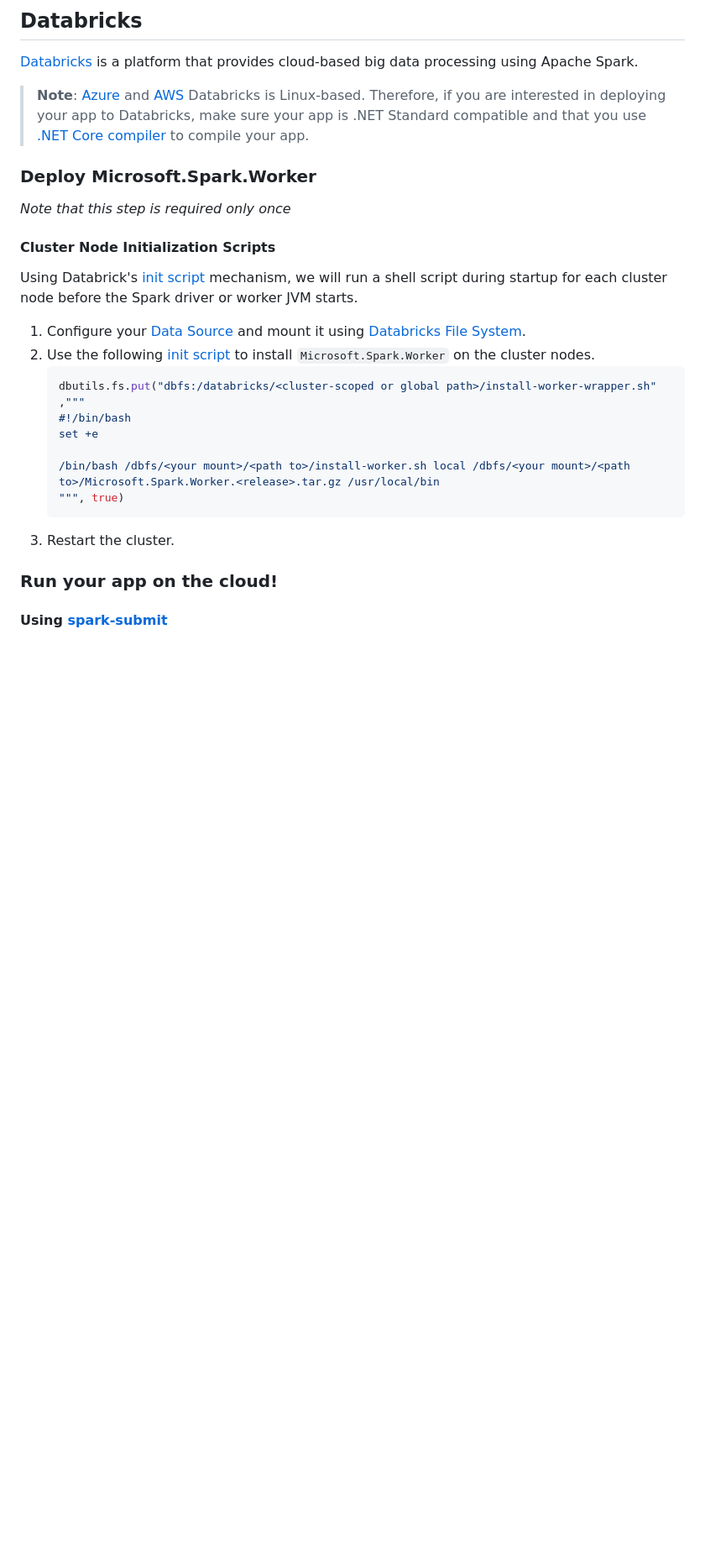
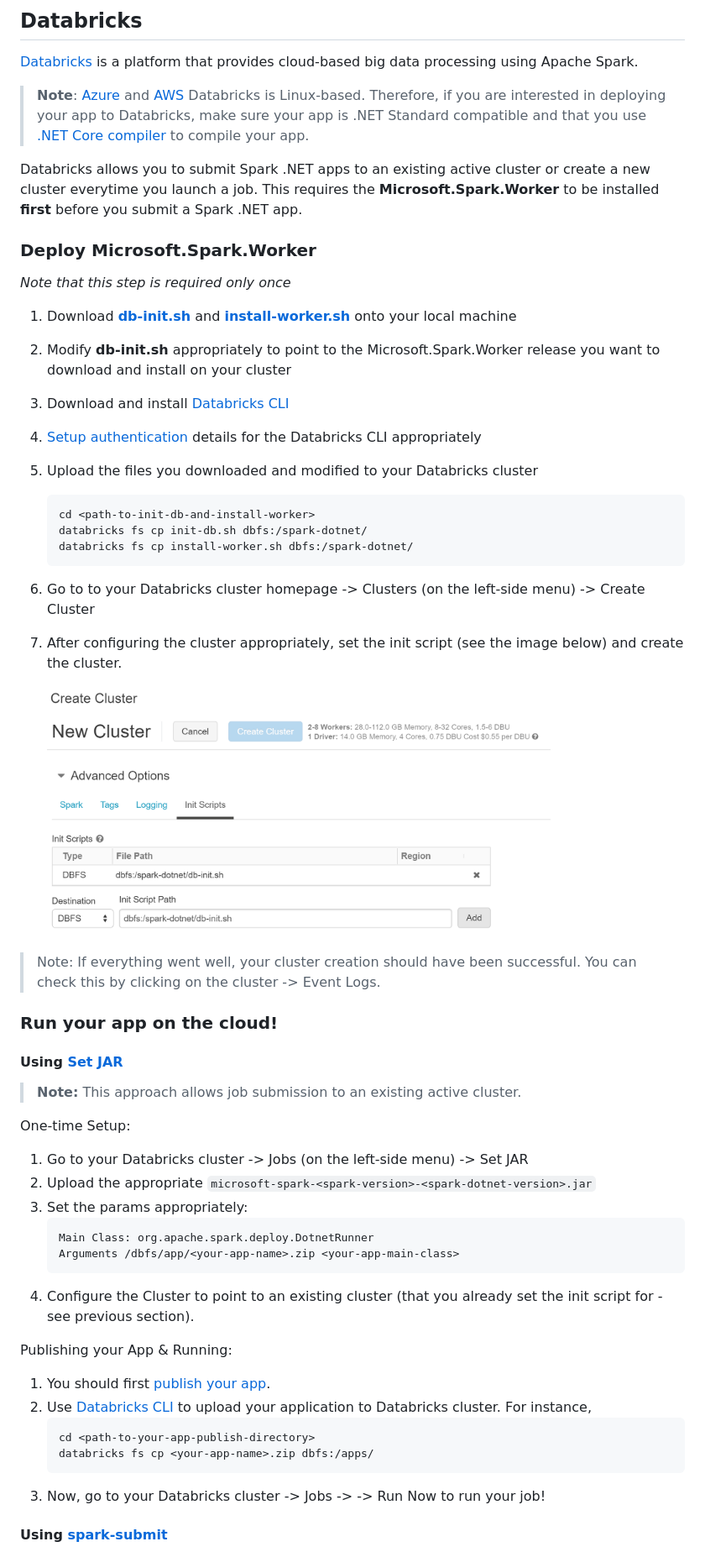
Before and after one commit to dotnet/spark, a Markdown page: deployment/README.md, the part around one of its changes. Shown at 84% size. GitHub-like rendering; pictures changed too: docs/img/deployment-databricks-init-script.PNG (added); blank space fills up the shorter version.

Commit message:
Databricks App Submission (#94)
* Adding other ways of doing Databricks job submission

````diff
--- a/deployment/README.md
+++ b/deployment/README.md
@@ -159,23 +161,51 @@ foo@bar:~$ aws emr add-steps \
 
 > **Note**: [Azure](https://azure.microsoft.com/en-us/services/databricks/) and [AWS](https://databricks.com/aws) Databricks is Linux-based. Therefore, if you are interested in deploying your app to Databricks, make sure your app is .NET Standard compatible and that you use [.NET Core compiler](https://dotnet.microsoft.com/download) to compile your app.
 
+Databricks allows you to submit Spark .NET apps to an existing active cluster or create a new cluster everytime you launch a job. This requires the **Microsoft.Spark.Worker** to be installed **first** before you submit a Spark .NET app.
+
 ### Deploy Microsoft.Spark.Worker
 *Note that this step is required only once*
 
-#### Cluster Node Initialization Scripts
-Using Databrick's [init script](https://docs.databricks.com/user-guide/clusters/init-scripts.html) mechanism, we will run a shell script during startup for each cluster node before the Spark driver or worker JVM starts.
+  1. Download **[db-init.sh](../deployment/db-init.sh)** and **[install-worker.sh](../deployment/install-worker.sh)** onto your local machine
+  2. Modify **db-init.sh** appropriately to point to the Microsoft.Spark.Worker release you want to download and install on your cluster
+  3. Download and install [Databricks CLI](https://docs.databricks.com/user-guide/dev-tools/databricks-cli.html)
+  4. [Setup authentication](https://docs.databricks.com/user-guide/dev-tools/databricks-cli.html#set-up-authentication) details for the Databricks CLI appropriately
+  5. Upload the files you downloaded and modified to your Databricks cluster
+     ```
+     cd <path-to-init-db-and-install-worker>
+     databricks fs cp init-db.sh dbfs:/spark-dotnet/
+     databricks fs cp install-worker.sh dbfs:/spark-dotnet/
+     ```
+  6. Go to to your Databricks cluster homepage -> Clusters (on the left-side menu) -> Create Cluster
+  7. After configuring the cluster appropriately, set the init script (see the image below) and create the cluster.
 
-1. Configure your [Data Source](https://docs.databricks.com/spark/latest/data-sources/index.html) and mount it using [Databricks File System](https://docs.databricks.com/user-guide/dbfs-databricks-file-system.html#dbfs).
-2. Use the following [init script](https://docs.databricks.com/user-guide/clusters/init-scripts.html) to install `Microsoft.Spark.Worker` on the cluster nodes.
-   ```scala
-   dbutils.fs.put("dbfs:/databricks/<cluster-scoped or global path>/install-worker-wrapper.sh" ,"""
-   #!/bin/bash
-   set +e
+     <img src="../docs/img/deployment-databricks-init-script.PNG" alt="ScriptActionImage" width="600"/>
 
-   /bin/bash /dbfs/<your mount>/<path to>/install-worker.sh local /dbfs/<your mount>/<path to>/Microsoft.Spark.Worker.<release>.tar.gz /usr/local/bin
-   """, true)
-   ```
-3. Restart the cluster.
+  > Note: If everything went well, your cluster creation should have been successful. You can check this by clicking on the cluster -> Event Logs.
 
 ### Run your app on the cloud!
+
+#### Using [Set JAR](https://docs.databricks.com/user-guide/jobs.html#create-a-job)
+
+> **Note:** This approach allows job submission to an existing active cluster.
+
+One-time Setup:
+  1. Go to your Databricks cluster -> Jobs (on the left-side menu) -> Set JAR
+  2. Upload the appropriate `microsoft-spark-<spark-version>-<spark-dotnet-version>.jar`
+  3. Set the params appropriately:
+     ```
+     Main Class: org.apache.spark.deploy.DotnetRunner
+     Arguments /dbfs/app/<your-app-name>.zip <your-app-main-class>
+     ```
+  4. Configure the Cluster to point to an existing cluster (that you already set the init script for - see previous section).
+
+Publishing your App & Running:
+  1. You should first [publish your app](#preparing-your-spark-net-app).
+  2. Use [Databricks CLI](https://docs.databricks.com/user-guide/dev-tools/databricks-cli.html) to upload your application to Databricks cluster. For instance,
+     ```
+     cd <path-to-your-app-publish-directory>
+     databricks fs cp <your-app-name>.zip dbfs:/apps/
+     ```
+  3. Now, go to your Databricks cluster -> Jobs -> <Job-name> -> Run Now to run your job!
+
 #### Using [spark-submit](https://spark.apache.org/docs/latest/submitting-applications.html)
````
Also changed, not shown: other parts of deployment/README.md (+11 -6 lines), docs/img/databricks-set-jar.PNG (added), 1 other file.
